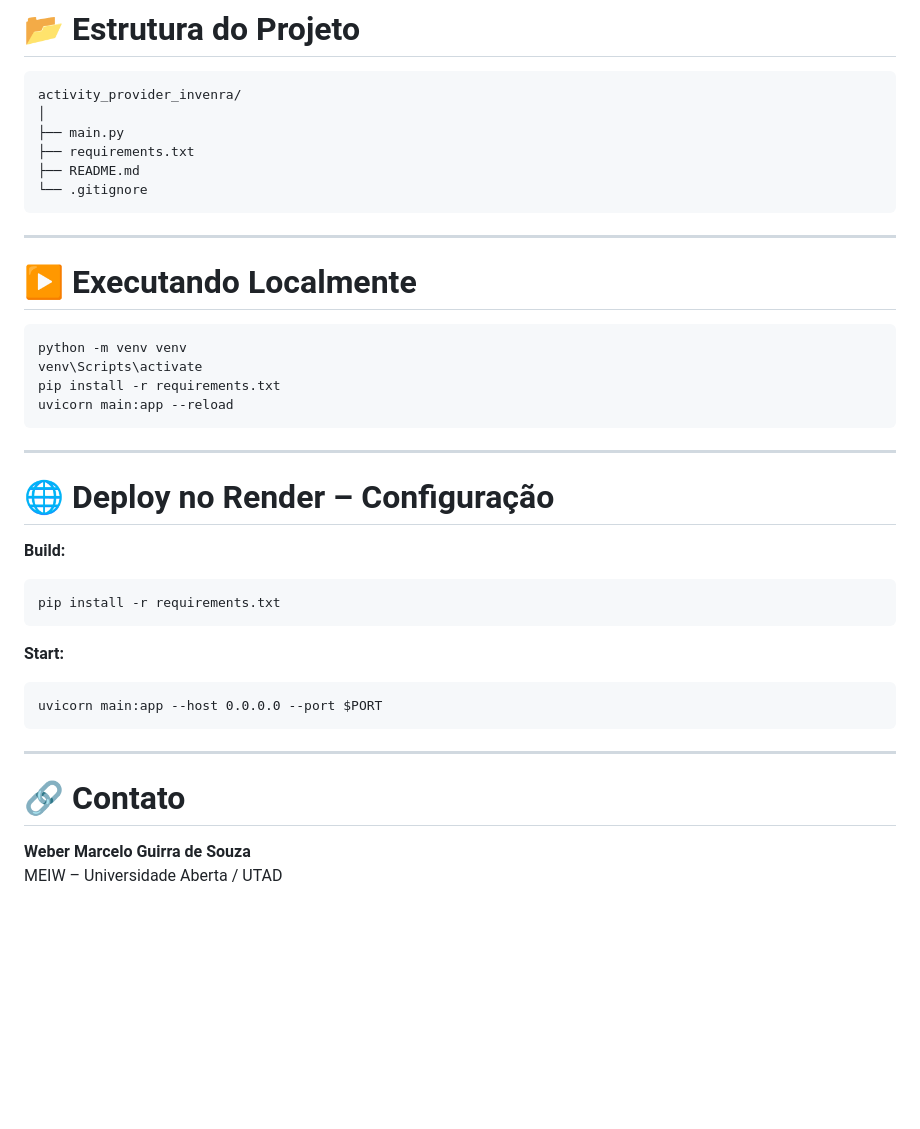
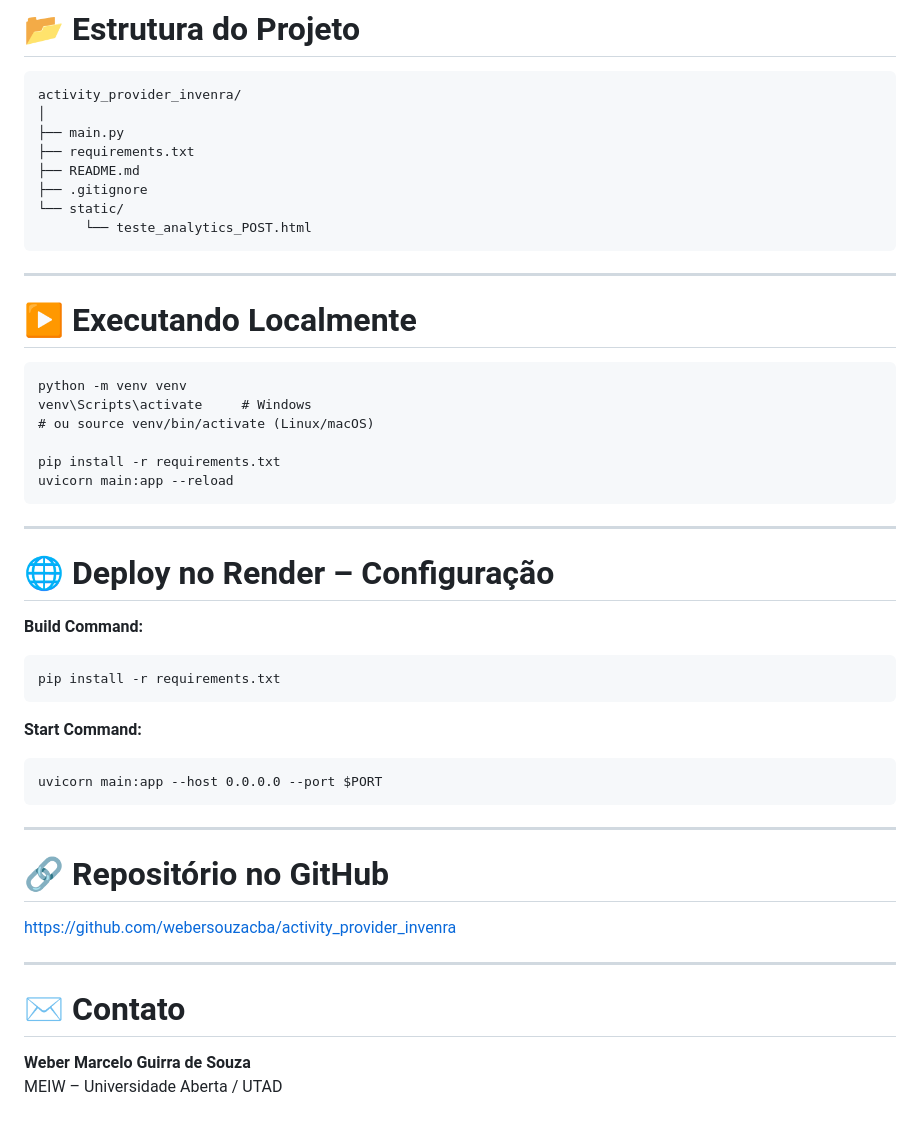
Before and after one commit to webersouzacba/activity_provider_invenra, a Markdown page: README.md, the part around one of its changes. GitHub-like rendering; blank space fills up the shorter version.

````diff
--- a/README.md
+++ b/README.md
@@ -166,7 +105,9 @@ activity_provider_invenra/
 ├── main.py
 ├── requirements.txt
 ├── README.md
-└── .gitignore
+├── .gitignore
+└── static/
+      └── teste_analytics_POST.html
 ```
 
 ---
@@ -175,7 +116,9 @@ activity_provider_invenra/
 
 ```
 python -m venv venv
-venv\Scripts\activate
+venv\Scripts\activate     # Windows
+# ou source venv/bin/activate (Linux/macOS)
+
 pip install -r requirements.txt
 uvicorn main:app --reload
 ```
@@ -184,18 +127,24 @@ uvicorn main:app --reload
 
 # 🌐 Deploy no Render – Configuração
 
-**Build:**
+**Build Command:**
 ```
 pip install -r requirements.txt
 ```
 
-**Start:**
+**Start Command:**
 ```
 uvicorn main:app --host 0.0.0.0 --port $PORT
 ```
+
 ---
 
-# 🔗 Contato
+# 🔗 Repositório no GitHub
+https://github.com/webersouzacba/activity_provider_invenra
+
+---
+
+# ✉️ Contato
 
 **Weber Marcelo Guirra de Souza**
 MEIW – Universidade Aberta / UTAD
````
Also changed, not shown: other parts of README.md (+30 -91 lines).
